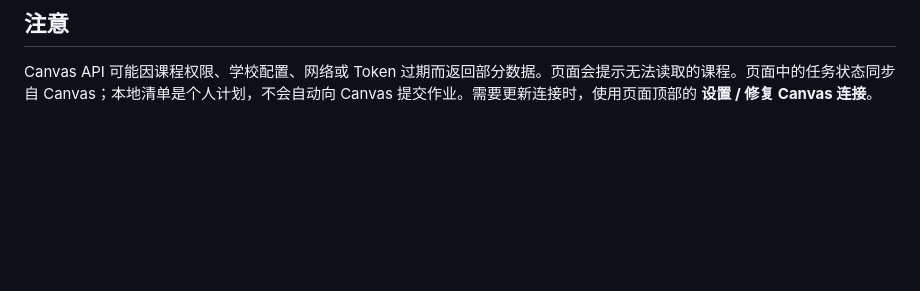
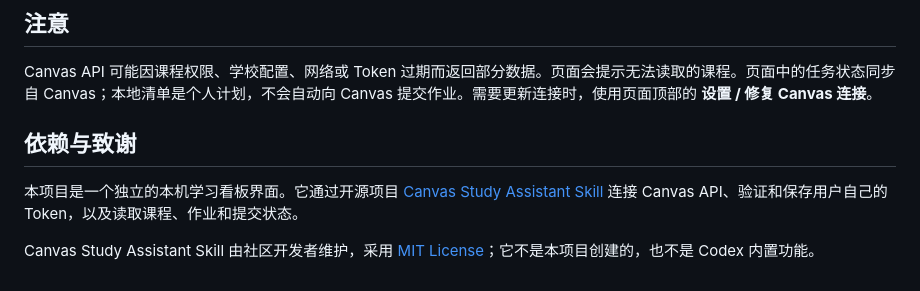
Before and after one commit to ShiSongLin6/canvas-study-dashboard, a Markdown page: outputs/canvas-dashboard/README.md, the part around the change. Rendered like a GitHub page; blank space fills up the shorter version.

Commit message:
Document Canvas Study Assistant dependency

```diff
--- a/outputs/canvas-dashboard/README.md
+++ b/outputs/canvas-dashboard/README.md
@@ -42,3 +42,9 @@
 ## 注意
 
 Canvas API 可能因课程权限、学校配置、网络或 Token 过期而返回部分数据。页面会提示无法读取的课程。页面中的任务状态同步自 Canvas；本地清单是个人计划，不会自动向 Canvas 提交作业。需要更新连接时，使用页面顶部的 **设置 / 修复 Canvas 连接**。
+
+## 依赖与致谢
+
+本项目是一个独立的本机学习看板界面。它通过开源项目 [Canvas Study Assistant Skill](https://github.com/hairoom/canvas-study-assistant-skill) 连接 Canvas API、验证和保存用户自己的 Token，以及读取课程、作业和提交状态。
+
+Canvas Study Assistant Skill 由社区开发者维护，采用 [MIT License](https://github.com/hairoom/canvas-study-assistant-skill/blob/main/LICENSE)；它不是本项目创建的，也不是 Codex 内置功能。
```
